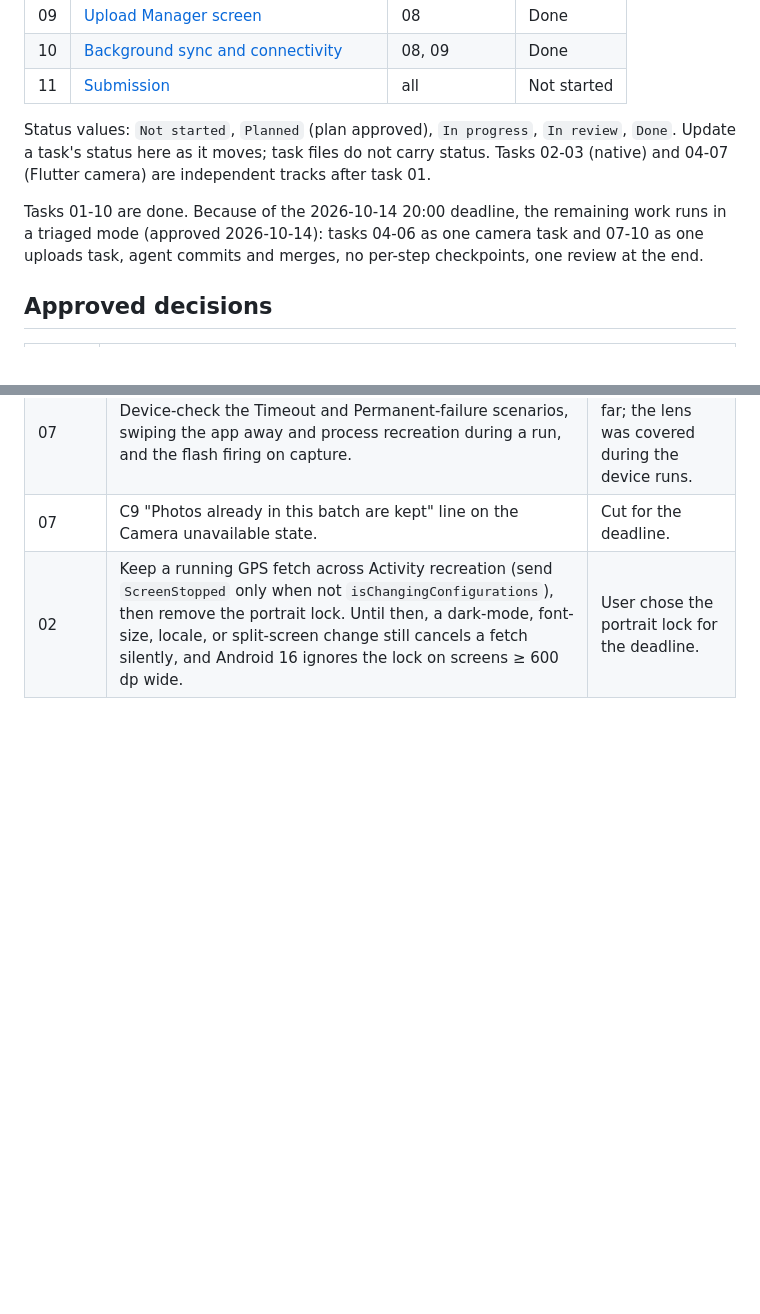
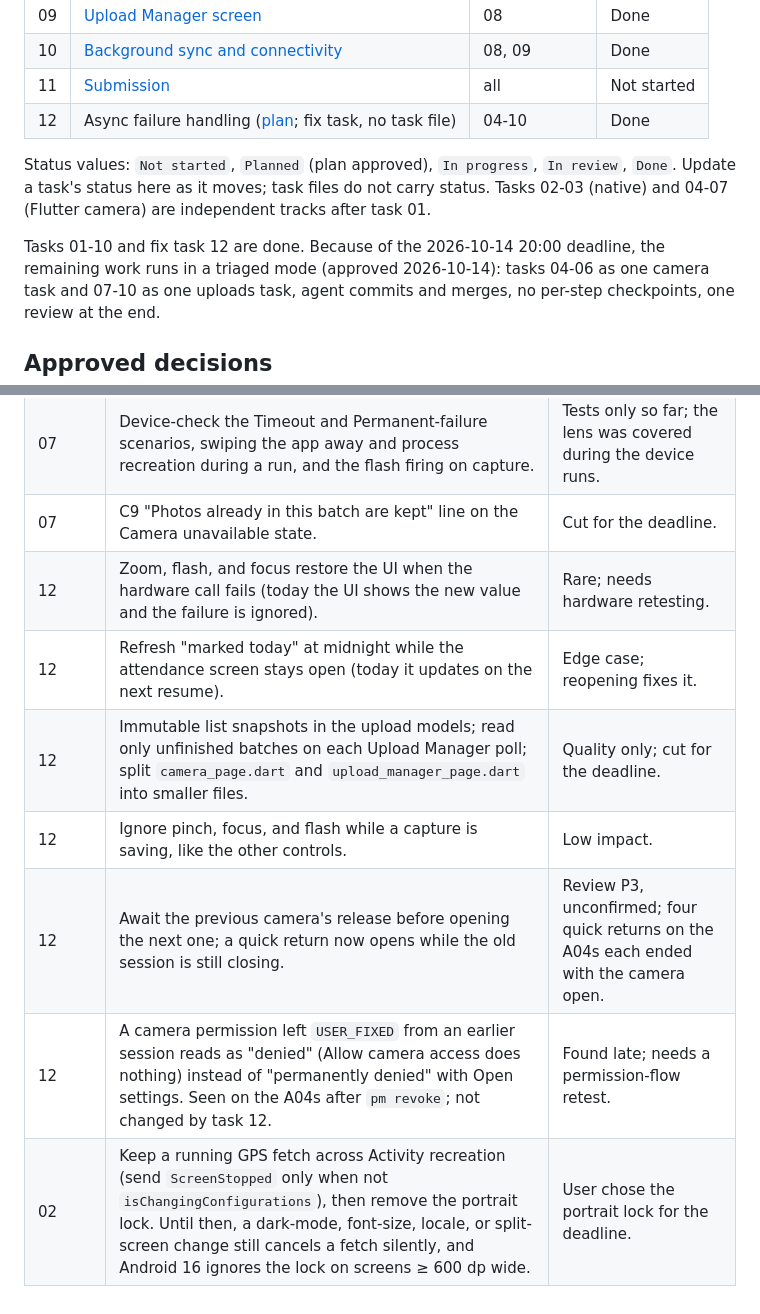
Before and after one commit to shafayatb/snapendance, a Markdown page: docs/tasks/README.md, 2 parts joined by grey strips. Rendered like a GitHub page; blank space fills up the shorter version.

Commit message:
docs: record the failure-handling task

```diff
--- a/docs/tasks/README.md
+++ b/docs/tasks/README.md
@@ -26,12 +26,13 @@ task file in the same task so this folder stays the current scope record.
 | 09 | [Upload Manager screen](09-pending-uploads-screen.md) | 08 | Done |
 | 10 | [Background sync and connectivity](10-background-sync.md) | 08, 09 | Done |
 | 11 | [Submission](11-submission.md) | all | Not started |
+| 12 | Async failure handling ([plan](../plans/2026-10-14-12-async-failure-handling.md); fix task, no task file) | 04-10 | Done |
 
 Status values: `Not started`, `Planned` (plan approved), `In progress`, `In review`, `Done`.
 Update a task's status here as it moves; task files do not carry status.
 Tasks 02-03 (native) and 04-07 (Flutter camera) are independent tracks after task 01.
 
-Tasks 01-10 are done. Because of the 2026-10-14 20:00 deadline, the remaining work runs in a
+Tasks 01-10 and fix task 12 are done. Because of the 2026-10-14 20:00 deadline, the remaining work runs in a
 triaged mode (approved 2026-10-14): tasks 04-06 as one camera task and 07-10 as one uploads task,
 agent commits and merges, no per-step checkpoints, one review at the end.
 
@@ -74,4 +75,10 @@ Found during a task, deliberately left for later. Pick one up only when the user
 | 07 | Drop the camera plugin's merged `RECORD_AUDIO` and `WRITE_EXTERNAL_STORAGE` permissions with `tools:node="remove"`; still capture needs neither. | Found late; needs a camera retest. |
 | 07 | Device-check the Timeout and Permanent-failure scenarios, swiping the app away and process recreation during a run, and the flash firing on capture. | Tests only so far; the lens was covered during the device runs. |
 | 07 | C9 "Photos already in this batch are kept" line on the Camera unavailable state. | Cut for the deadline. |
+| 12 | Zoom, flash, and focus restore the UI when the hardware call fails (today the UI shows the new value and the failure is ignored). | Rare; needs hardware retesting. |
+| 12 | Refresh "marked today" at midnight while the attendance screen stays open (today it updates on the next resume). | Edge case; reopening fixes it. |
+| 12 | Immutable list snapshots in the upload models; read only unfinished batches on each Upload Manager poll; split `camera_page.dart` and `upload_manager_page.dart` into smaller files. | Quality only; cut for the deadline. |
+| 12 | Ignore pinch, focus, and flash while a capture is saving, like the other controls. | Low impact. |
+| 12 | Await the previous camera's release before opening the next one; a quick return now opens while the old session is still closing. | Review P3, unconfirmed; four quick returns on the A04s each ended with the camera open. |
+| 12 | A camera permission left `USER_FIXED` from an earlier session reads as "denied" (Allow camera access does nothing) instead of "permanently denied" with Open settings. Seen on the A04s after `pm revoke`; not changed by task 12. | Found late; needs a permission-flow retest. |
 | 02 | Keep a running GPS fetch across Activity recreation (send `ScreenStopped` only when not `isChangingConfigurations`), then remove the portrait lock. Until then, a dark-mode, font-size, locale, or split-screen change still cancels a fetch silently, and Android 16 ignores the lock on screens ≥ 600 dp wide. | User chose the portrait lock for the deadline. |
```
Also changed, not shown: docs/agent-log.md (+40 -0 lines), docs/plans/2026-10-14-12-async-failure-handling.md (+22 -27 lines).
